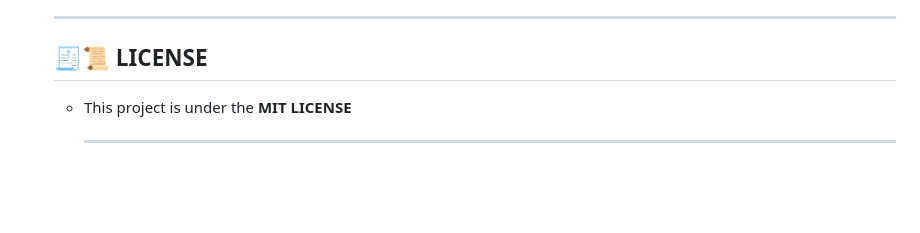
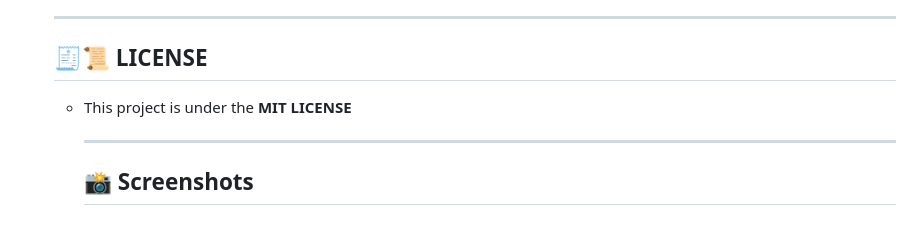
Before and after one commit to btorressz/SolPriceTrader, a Markdown page: README.md, the part around the change. Rendered like a GitHub page; blank space fills up the shorter version.

```diff
--- a/README.md
+++ b/README.md
@@ -113,3 +113,5 @@ The application follows a **modular architecture** with clear separation of conc
   - This project is under the **MIT LICENSE**
 
      ---
+
+    ## 📸 Screenshots
```
